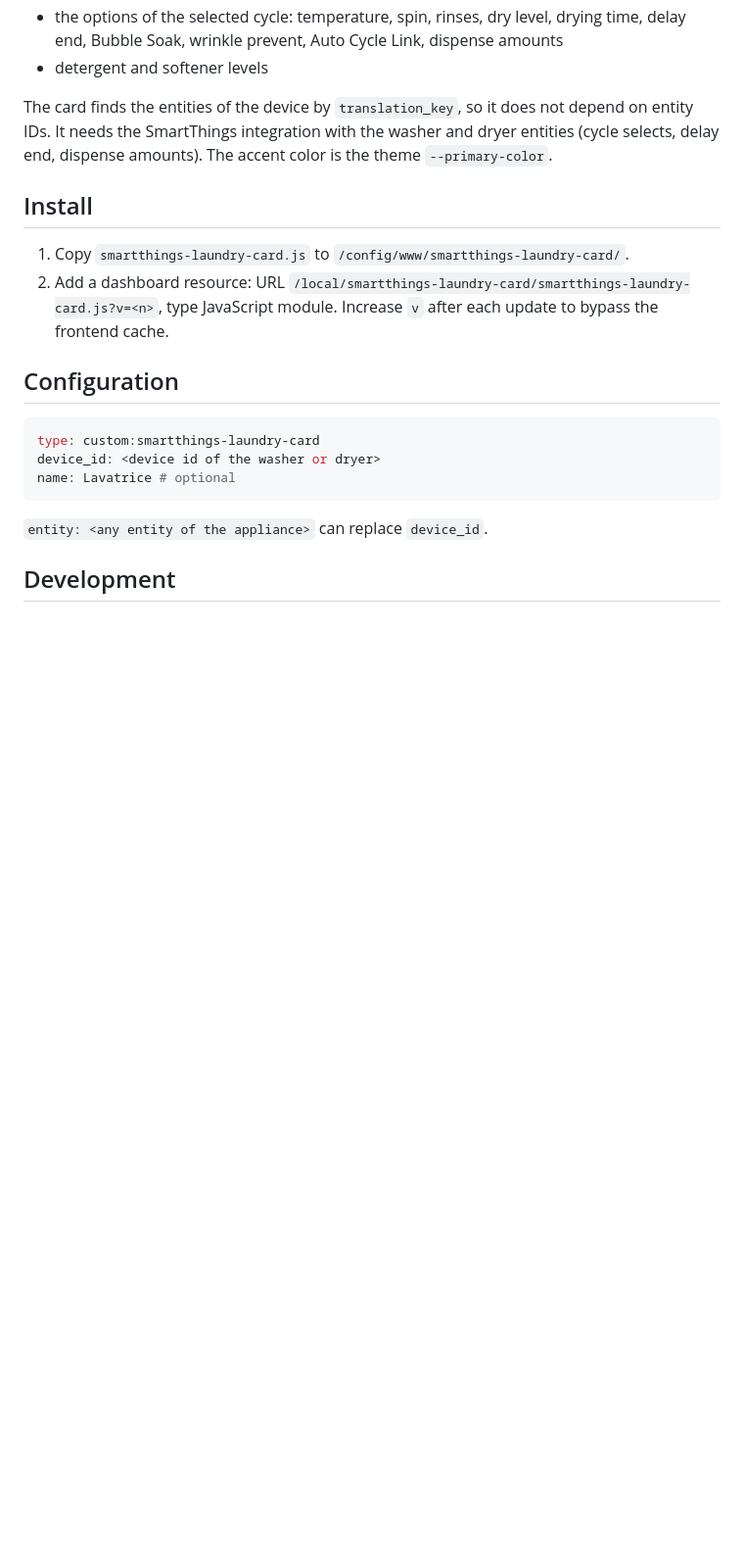
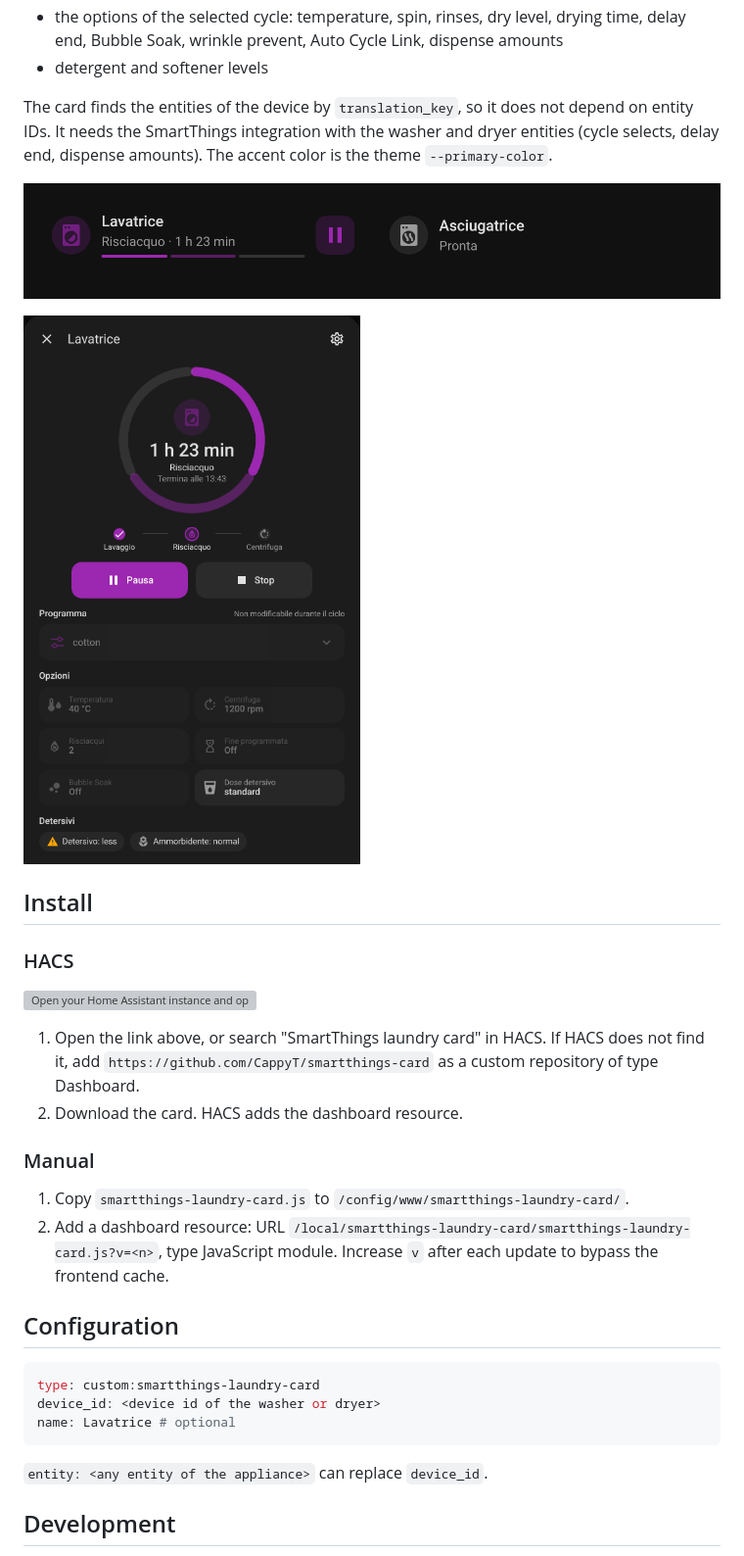
Before and after one commit to CappyT/smartthings-card, a Markdown page: README.md, the part around the change. Shown at 98% size. Rendered like a GitHub page; pictures changed too: images/dialog.png (added), images/tiles.png (added); blank space fills up the shorter version; grey boxes are pictures that could not be loaded.

Commit message:
docs: add screenshots and hacs install instructions

```diff
--- a/README.md
+++ b/README.md
@@ -10,7 +10,20 @@ Lovelace card for the Samsung washer and dryer (`DA_WM_TP2_20_COMMON`) exposed b
 
 The card finds the entities of the device by `translation_key`, so it does not depend on entity IDs. It needs the SmartThings integration with the washer and dryer entities (cycle selects, delay end, dispense amounts). The accent color is the theme `--primary-color`.
 
+![Washer and dryer tiles](https://raw.githubusercontent.com/CappyT/smartthings-card/main/images/tiles.png)
+
+![Washer dialog](https://raw.githubusercontent.com/CappyT/smartthings-card/main/images/dialog.png)
+
 ## Install
+
+### HACS
+
+[![Open your Home Assistant instance and open this repository in HACS.](https://my.home-assistant.io/badges/hacs_repository.svg)](https://my.home-assistant.io/redirect/hacs_repository/?owner=CappyT&repository=smartthings-card&category=plugin)
+
+1. Open the link above, or search "SmartThings laundry card" in HACS. If HACS does not find it, add `https://github.com/CappyT/smartthings-card` as a custom repository of type Dashboard.
+2. Download the card. HACS adds the dashboard resource.
+
+### Manual
 
 1. Copy `smartthings-laundry-card.js` to `/config/www/smartthings-laundry-card/`.
 2. Add a dashboard resource: URL `/local/smartthings-laundry-card/smartthings-laundry-card.js?v=<n>`, type JavaScript module. Increase `v` after each update to bypass the frontend cache.
```
